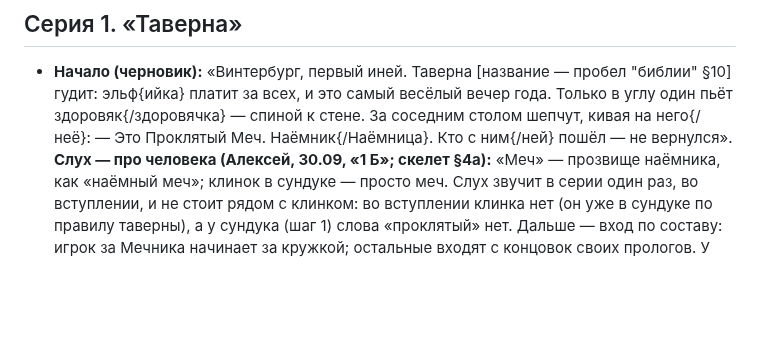
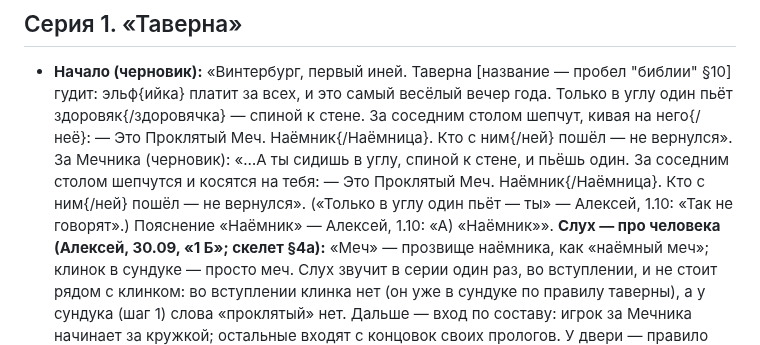
Before and after one commit to alexeynovopashin-lab/cursed-sword, a Markdown page: docs/story/season1.md, the part around the change. GitHub-like rendering; blank space fills up the shorter version.

Commit message:
Мечник в таверне: «А ты сидишь в углу и пьёшь один» вместо «один пьёт — ты»
Алексей выбрал пояснение «Наёмник» в слухе про Проклятый Меч (1.10, «А») и
сказал про строку «Только в углу один пьёт — ты»: «Так не говорят». В season1
серии 1 — черновик вступления за Мечника, для Беты и Диалогов.

Co-Authored-By: Claude Opus 5.5 <noreply@anthropic.com>

```diff
--- a/docs/story/season1.md
+++ b/docs/story/season1.md
@@ -208,6 +208,11 @@
   года. Только в углу один пьёт здоровяк{/здоровячка} — спиной к стене. За
   соседним столом шепчут, кивая на него{/неё}: — Это Проклятый Меч.
   Наёмник{/Наёмница}. Кто с ним{/ней} пошёл — не вернулся».
+  За Мечника (черновик): «…А ты сидишь в углу, спиной к стене, и пьёшь один.
+  За соседним столом шепчутся и косятся на тебя: — Это Проклятый Меч.
+  Наёмник{/Наёмница}. Кто с ним{/ней} пошёл — не вернулся». («Только в углу
+  один пьёт — ты» — Алексей, 1.10: «Так не говорят».)
+  Пояснение «Наёмник» — Алексей, 1.10: «А) «Наёмник»».
   **Слух — про человека (Алексей, 30.09, «1 Б»; скелет §4а):** «Меч» —
   прозвище наёмника, как «наёмный меч»; клинок в сундуке — просто меч. Слух
   звучит в серии один раз, во вступлении, и не стоит рядом с клинком: во
```
